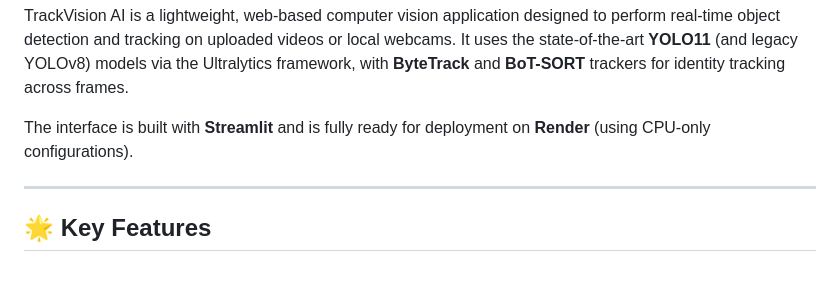
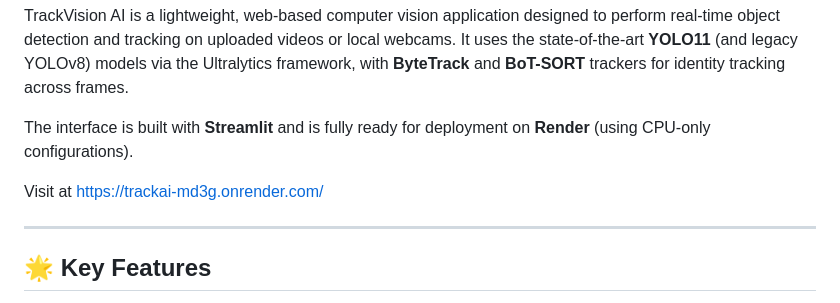
Before and after one commit to harshadteli/codealpha_tasks, a Markdown page: CodeAlpha_Object_Detection_and_Tracking/README.md, the part around the change. Rendered like a GitHub page; blank space fills up the shorter version.

Commit message:
Update README with application link
Added a link to the deployed application in the README.

```diff
--- a/CodeAlpha_Object_Detection_and_Tracking/README.md
+++ b/CodeAlpha_Object_Detection_and_Tracking/README.md
@@ -3,6 +3,8 @@
 TrackVision AI is a lightweight, web-based computer vision application designed to perform real-time object detection and tracking on uploaded videos or local webcams. It uses the state-of-the-art **YOLO11** (and legacy YOLOv8) models via the Ultralytics framework, with **ByteTrack** and **BoT-SORT** trackers for identity tracking across frames.
 
 The interface is built with **Streamlit** and is fully ready for deployment on **Render** (using CPU-only configurations).
+
+Visit at https://trackai-md3g.onrender.com/
 
 ---
 
```
